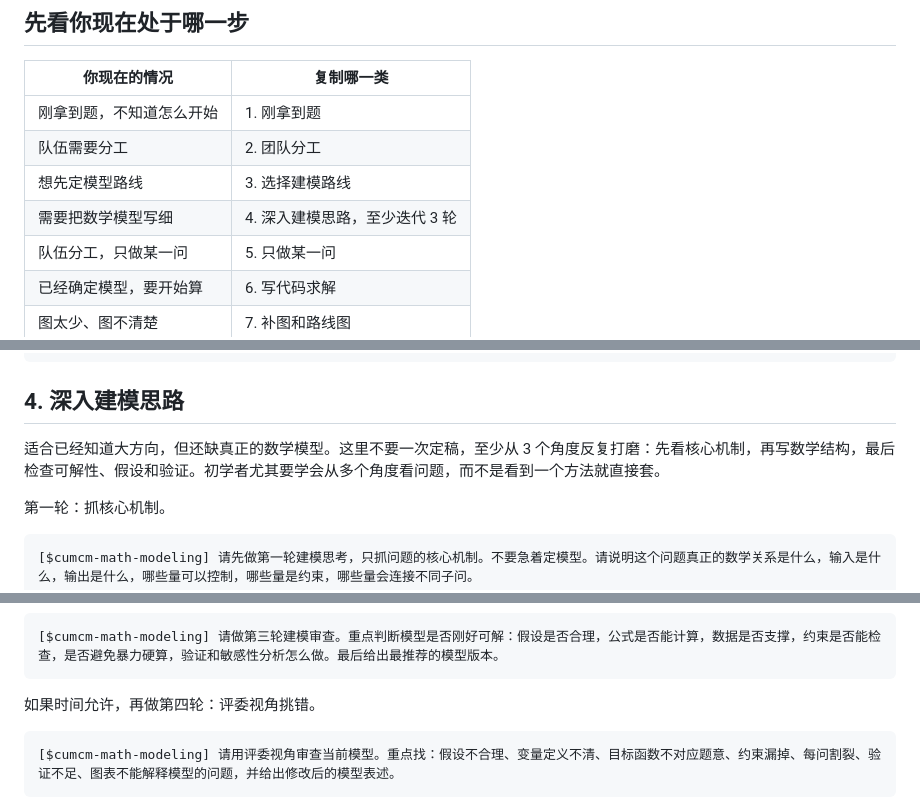
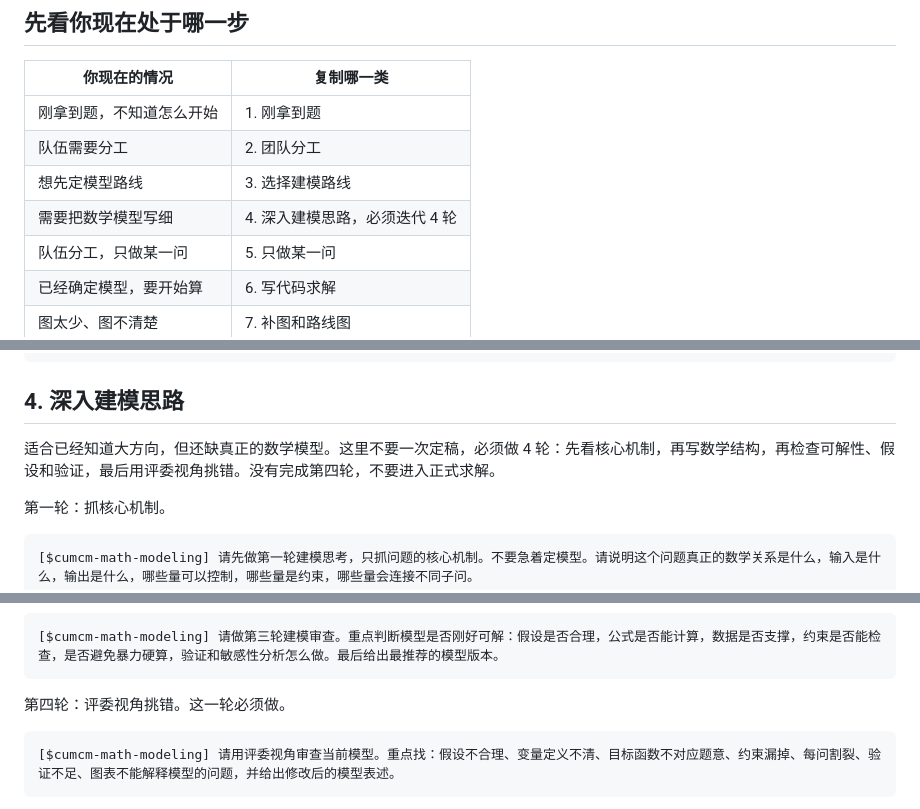
Before and after one commit to usst-yk/cumcm-math-modeling-codex-skill, a Markdown page: examples/README.md, 3 parts joined by grey strips. GitHub-like rendering.

Commit message:
Require four-pass modeling review

````diff
--- a/examples/README.md
+++ b/examples/README.md
@@ -33,7 +33,7 @@
 | 刚拿到题，不知道怎么开始 | 1. 刚拿到题 |
 | 队伍需要分工 | 2. 团队分工 |
 | 想先定模型路线 | 3. 选择建模路线 |
-| 需要把数学模型写细 | 4. 深入建模思路，至少迭代 3 轮 |
+| 需要把数学模型写细 | 4. 深入建模思路，必须迭代 4 轮 |
 | 队伍分工，只做某一问 | 5. 只做某一问 |
 | 已经确定模型，要开始算 | 6. 写代码求解 |
 | 图太少、图不清楚 | 7. 补图和路线图 |
@@ -104,7 +104,7 @@
 
 ## 4. 深入建模思路
 
-适合已经知道大方向，但还缺真正的数学模型。这里不要一次定稿，至少从 3 个角度反复打磨：先看核心机制，再写数学结构，最后检查可解性、假设和验证。初学者尤其要学会从多个角度看问题，而不是看到一个方法就直接套。
+适合已经知道大方向，但还缺真正的数学模型。这里不要一次定稿，必须做 4 轮：先看核心机制，再写数学结构，再检查可解性、假设和验证，最后用评委视角挑错。没有完成第四轮，不要进入正式求解。
 
 第一轮：抓核心机制。
 
@@ -124,7 +124,7 @@
 [$cumcm-math-modeling] 请做第三轮建模审查。重点判断模型是否刚好可解：假设是否合理，公式是否能计算，数据是否支撑，约束是否能检查，是否避免暴力硬算，验证和敏感性分析怎么做。最后给出最推荐的模型版本。
 ```
 
-如果时间允许，再做第四轮：评委视角挑错。
+第四轮：评委视角挑错。这一轮必须做。
 
 ```text
 [$cumcm-math-modeling] 请用评委视角审查当前模型。重点找：假设不合理、变量定义不清、目标函数不对应题意、约束漏掉、每问割裂、验证不足、图表不能解释模型的问题，并给出修改后的模型表述。
````
